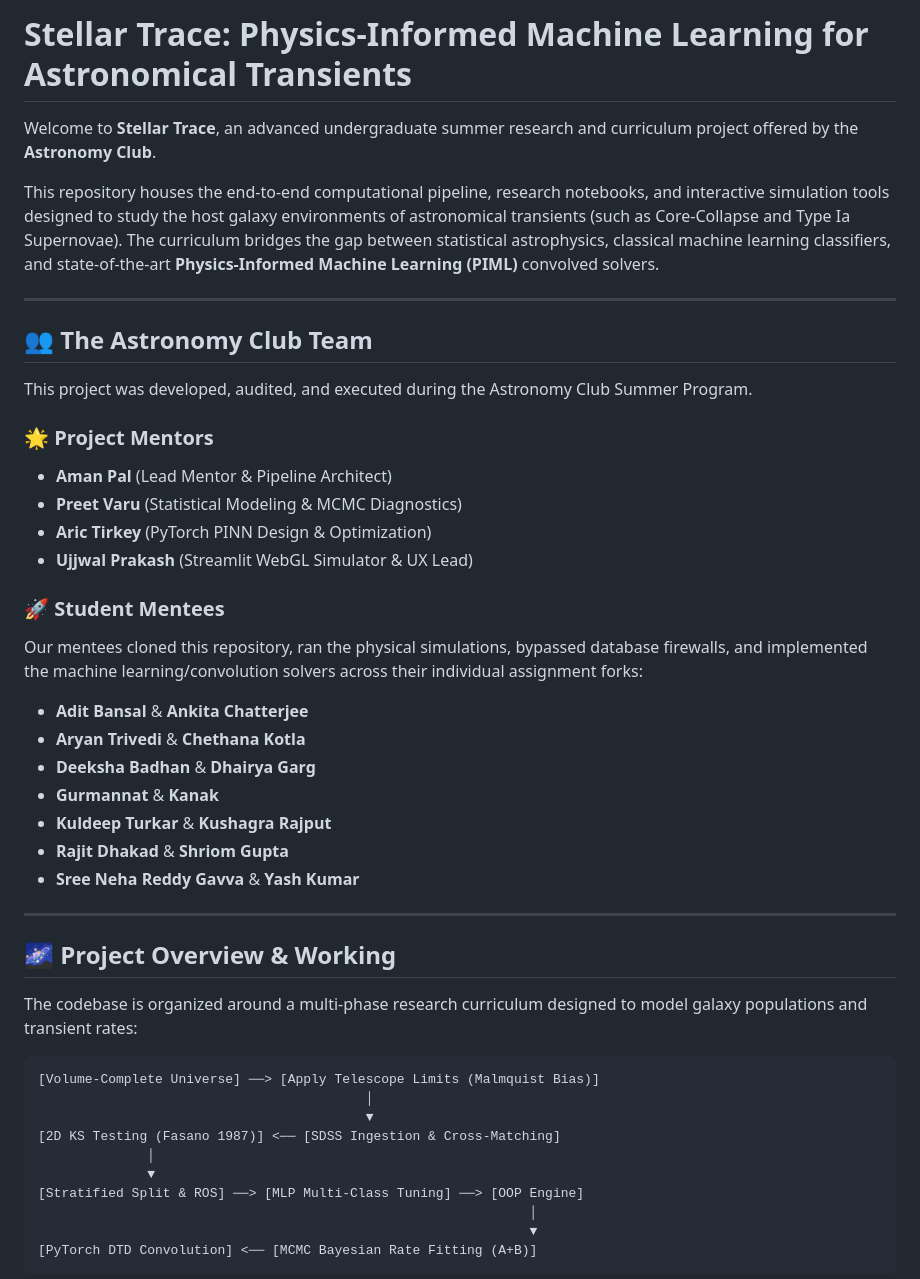
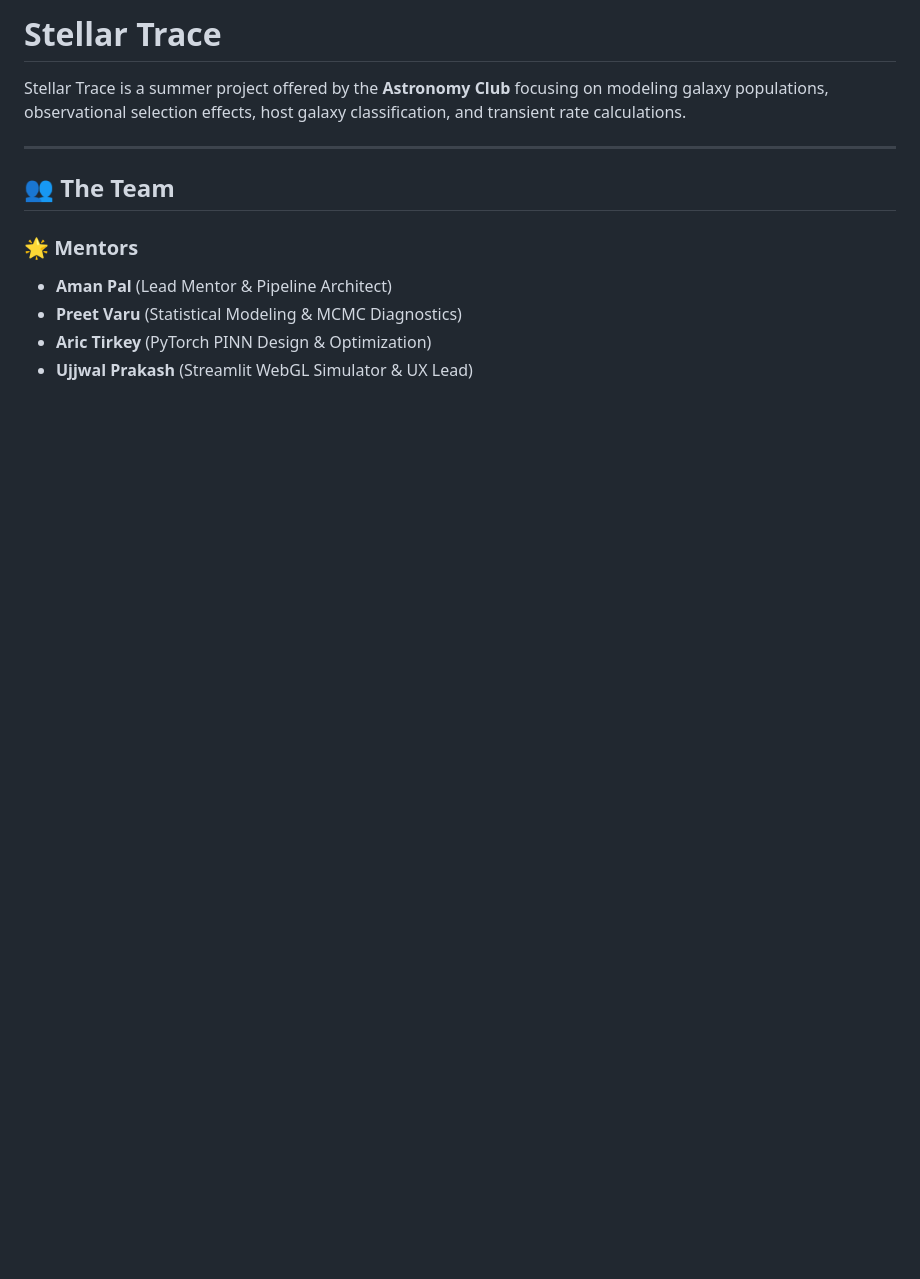
Before and after one commit to amanpal27/StellarTrace, a Markdown page: README.md, the part around one of its changes. Rendered like a GitHub page; blank space fills up the shorter version.

````diff
--- a/README.md
+++ b/README.md
@@ -1,47 +1,14 @@
-# Stellar Trace: Physics-Informed Machine Learning for Astronomical Transients
+# Stellar Trace
 
-Welcome to **Stellar Trace**, an advanced undergraduate summer research and curriculum project offered by the **Astronomy Club**.
-
-This repository houses the end-to-end computational pipeline, research notebooks, and interactive simulation tools designed to study the host galaxy environments of astronomical transients (such as Core-Collapse and Type Ia Supernovae). The curriculum bridges the gap between statistical astrophysics, classical machine learning classifiers, and state-of-the-art **Physics-Informed Machine Learning (PIML)** convolved solvers.
+Stellar Trace is a summer project offered by the **Astronomy Club** focusing on modeling galaxy populations, observational selection effects, host galaxy classification, and transient rate calculations.
 
 ---
 
-## 👥 The Astronomy Club Team
+## 👥 The Team
 
-This project was developed, audited, and executed during the Astronomy Club Summer Program.
-
-### 🌟 Project Mentors
+### 🌟 Mentors
 *   **Aman Pal** (Lead Mentor & Pipeline Architect)
 *   **Preet Varu** (Statistical Modeling & MCMC Diagnostics)
 *   **Aric Tirkey** (PyTorch PINN Design & Optimization)
 *   **Ujjwal Prakash** (Streamlit WebGL Simulator & UX Lead)
 
-### 🚀 Student Mentees
-Our mentees cloned this repository, ran the physical simulations, bypassed database firewalls, and implemented the machine learning/convolution solvers across their individual assignment forks:
-*   **Adit Bansal** & **Ankita Chatterjee**
-*   **Aryan Trivedi** & **Chethana Kotla**
-*   **Deeksha Badhan** & **Dhairya Garg**
-*   **Gurmannat** & **Kanak**
-*   **Kuldeep Turkar** & **Kushagra Rajput**
-*   **Rajit Dhakad** & **Shriom Gupta**
-*   **Sree Neha Reddy Gavva** & **Yash Kumar**
-
----
-
-## 🌌 Project Overview & Working
-
-The codebase is organized around a multi-phase research curriculum designed to model galaxy populations and transient rates:
-
-```
-[Volume-Complete Universe] ──> [Apply Telescope Limits (Malmquist Bias)]
-                                          │
-                                          ▼
-[2D KS Testing (Fasano 1987)] <── [SDSS Ingestion & Cross-Matching]
-              │
-              ▼
-[Stratified Split & ROS] ──> [MLP Multi-Class Tuning] ──> [OOP Engine]
-                                                               │
-                                                               ▼
-[PyTorch DTD Convolution] <── [MCMC Bayesian Rate Fitting (A+B)]
-```
-
````
Also changed, not shown: other parts of README.md (+18 -47 lines).
